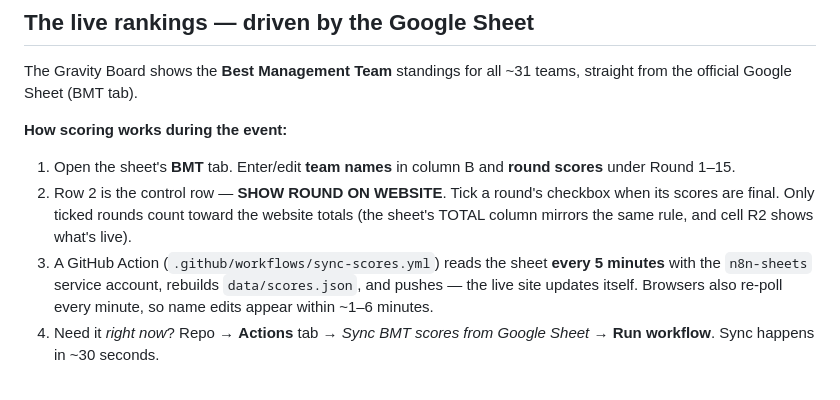
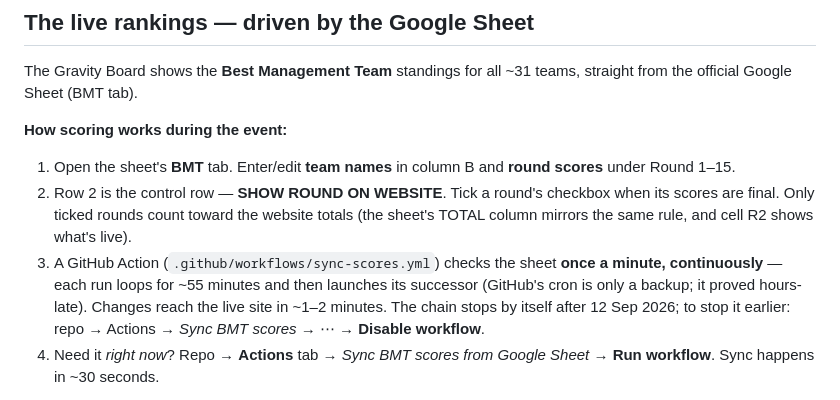
Before and after one commit to Kaushik05code/telesto-2026, a Markdown page: README.md, the part around the change. Rendered like a GitHub page.

Commit message:
Docs: continuous self-chaining sync

```diff
--- a/README.md
+++ b/README.md
@@ -46,7 +46,7 @@ The Gravity Board shows the **Best Management Team** standings for all ~31 teams
 
 1. Open the sheet's **BMT** tab. Enter/edit **team names** in column B and **round scores** under Round 1–15.
 2. Row 2 is the control row — **SHOW ROUND ON WEBSITE**. Tick a round's checkbox when its scores are final. Only ticked rounds count toward the website totals (the sheet's TOTAL column mirrors the same rule, and cell R2 shows what's live).
-3. A GitHub Action (`.github/workflows/sync-scores.yml`) reads the sheet **every 5 minutes** with the `n8n-sheets` service account, rebuilds `data/scores.json`, and pushes — the live site updates itself. Browsers also re-poll every minute, so name edits appear within ~1–6 minutes.
+3. A GitHub Action (`.github/workflows/sync-scores.yml`) checks the sheet **once a minute, continuously** — each run loops for ~55 minutes and then launches its successor (GitHub's cron is only a backup; it proved hours-late). Changes reach the live site in ~1–2 minutes. The chain stops by itself after 12 Sep 2026; to stop it earlier: repo → Actions → *Sync BMT scores* → ⋯ → **Disable workflow**.
 4. Need it *right now*? Repo → **Actions** tab → *Sync BMT scores from Google Sheet* → **Run workflow**. Sync happens in ~30 seconds.
 
 The service-account key lives only in an encrypted GitHub Actions secret (`GCP_SA_KEY`) — never in the repo or the browser.
```
